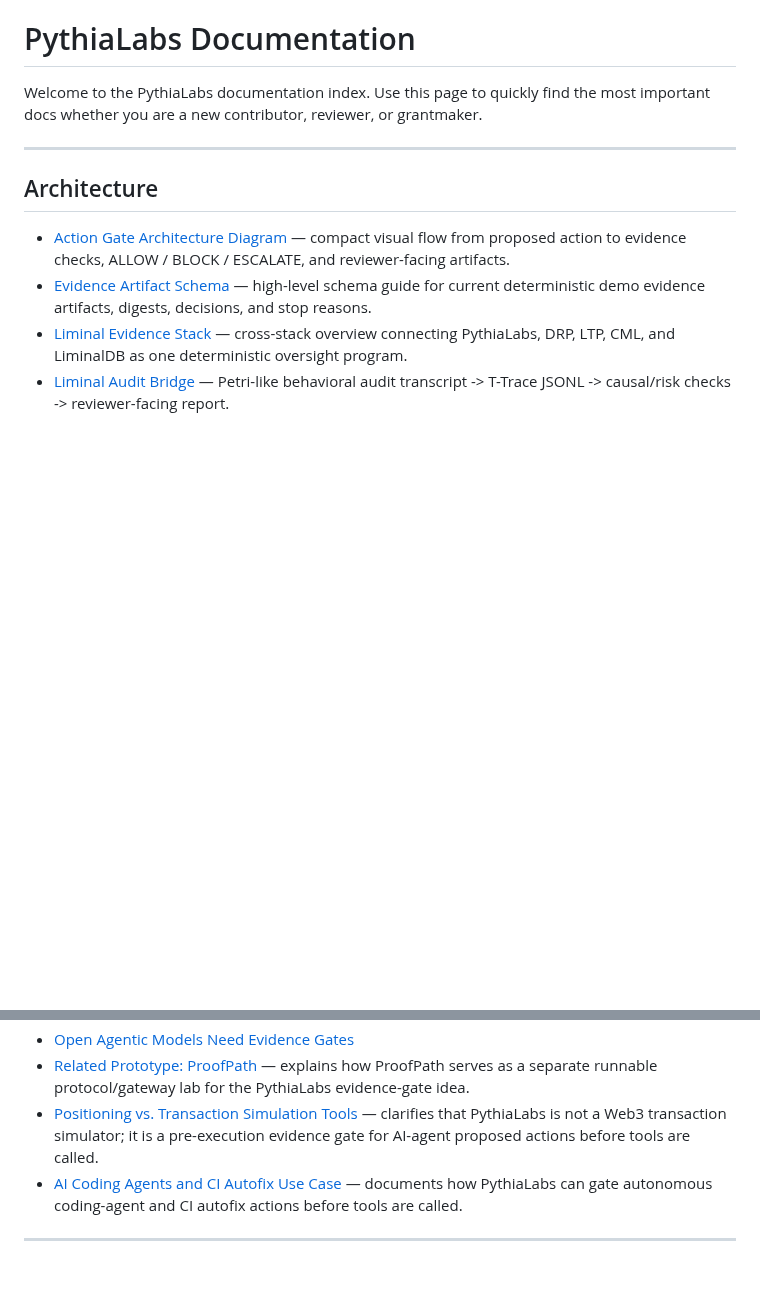
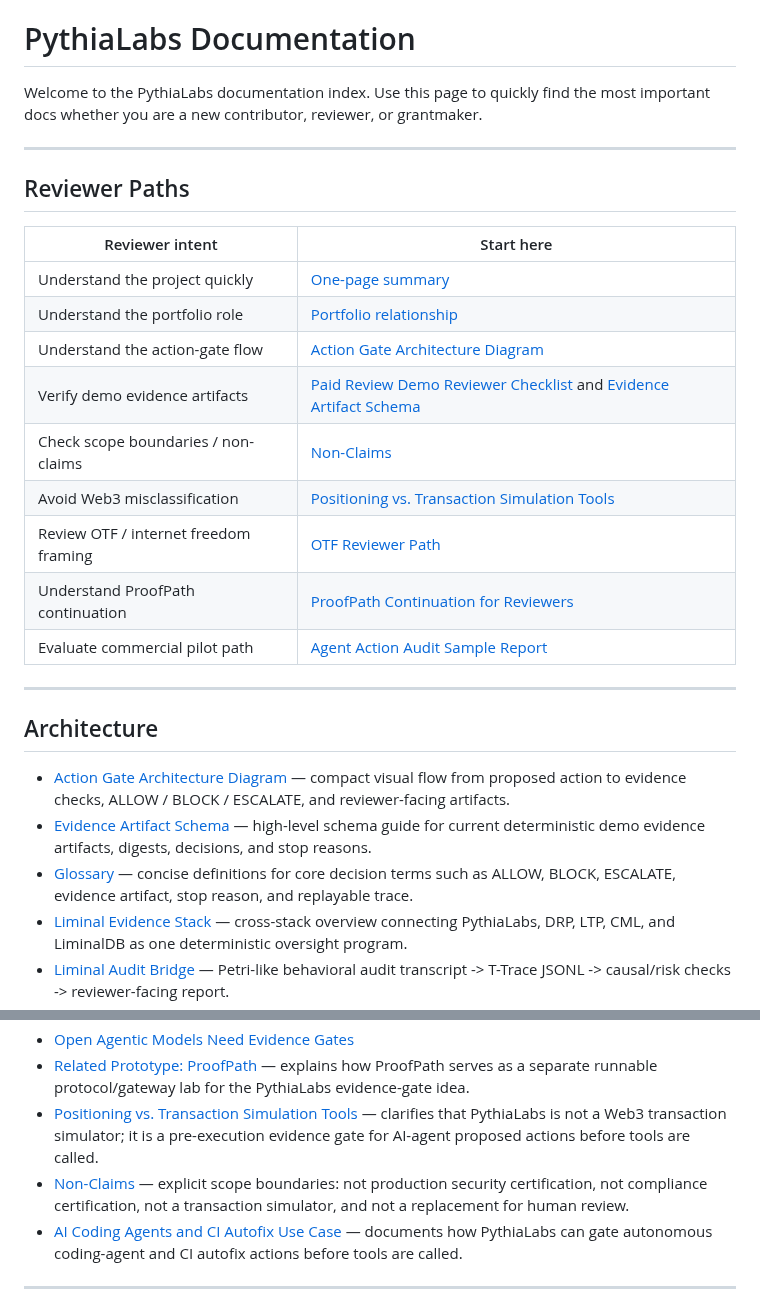
Before and after one commit to safal207/pythiaLabs, a Markdown page: docs/README.md, 2 parts joined by grey strips. Rendered like a GitHub page; blank space fills up the shorter version.

Commit message:
docs: add reviewer paths and glossary links to docs index

```diff
--- a/docs/README.md
+++ b/docs/README.md
@@ -5,10 +5,27 @@ the most important docs whether you are a new contributor, reviewer, or grantmak
 
 ---
 
+## Reviewer Paths
+
+| Reviewer intent | Start here |
+|---|---|
+| Understand the project quickly | [One-page summary](PYTHIALABS_ONE_PAGE_SUMMARY.md) |
+| Understand the portfolio role | [Portfolio relationship](PORTFOLIO_RELATIONSHIP.md) |
+| Understand the action-gate flow | [Action Gate Architecture Diagram](architecture_diagram.md) |
+| Verify demo evidence artifacts | [Paid Review Demo Reviewer Checklist](paid_review_demo_reviewer_checklist.md) and [Evidence Artifact Schema](evidence_artifact_schema.md) |
+| Check scope boundaries / non-claims | [Non-Claims](NON_CLAIMS.md) |
+| Avoid Web3 misclassification | [Positioning vs. Transaction Simulation Tools](positioning_vs_transaction_simulation.md) |
+| Review OTF / internet freedom framing | [OTF Reviewer Path](OTF_REVIEWER_PATH.md) |
+| Understand ProofPath continuation | [ProofPath Continuation for Reviewers](PROOFPATH_CONTINUATION_FOR_REVIEWERS.md) |
+| Evaluate commercial pilot path | [Agent Action Audit Sample Report](AGENT_ACTION_AUDIT_SAMPLE_REPORT.md) |
+
+---
+
 ## Architecture
 
 - [Action Gate Architecture Diagram](architecture_diagram.md) — compact visual flow from proposed action to evidence checks, ALLOW / BLOCK / ESCALATE, and reviewer-facing artifacts.
 - [Evidence Artifact Schema](evidence_artifact_schema.md) — high-level schema guide for current deterministic demo evidence artifacts, digests, decisions, and stop reasons.
+- [Glossary](glossary.md) — concise definitions for core decision terms such as ALLOW, BLOCK, ESCALATE, evidence artifact, stop reason, and replayable trace.
 - [Liminal Evidence Stack](LIMINAL_EVIDENCE_STACK.md) — cross-stack overview connecting PythiaLabs, DRP, LTP, CML, and LiminalDB as one deterministic oversight program.
 - [Liminal Audit Bridge](LIMINAL_AUDIT_BRIDGE.md) — Petri-like behavioral audit transcript -> T-Trace JSONL -> causal/risk checks -> reviewer-facing report.
 - [Database Architecture](database_architecture.md) — Postgres, TimescaleDB, and LiminalDB as three kinds of truth.
@@ -33,6 +50,7 @@ the most important docs whether you are a new contributor, reviewer, or grantmak
 - [Open Agentic Models Need Evidence Gates](open_agentic_models_need_evidence_gates.md)
 - [Related Prototype: ProofPath](related_proofpath.md) — explains how ProofPath serves as a separate runnable protocol/gateway lab for the PythiaLabs evidence-gate idea.
 - [Positioning vs. Transaction Simulation Tools](positioning_vs_transaction_simulation.md) — clarifies that PythiaLabs is not a Web3 transaction simulator; it is a pre-execution evidence gate for AI-agent proposed actions before tools are called.
+- [Non-Claims](NON_CLAIMS.md) — explicit scope boundaries: not production security certification, not compliance certification, not a transaction simulator, and not a replacement for human review.
 - [AI Coding Agents and CI Autofix Use Case](ai_coding_agents_ci_autofix_use_case.md) — documents how PythiaLabs can gate autonomous coding-agent and CI autofix actions before tools are called.
 
 ---
```
